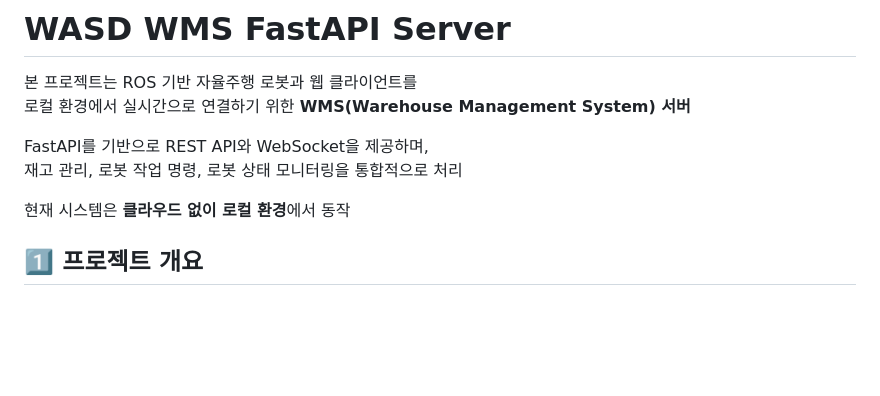
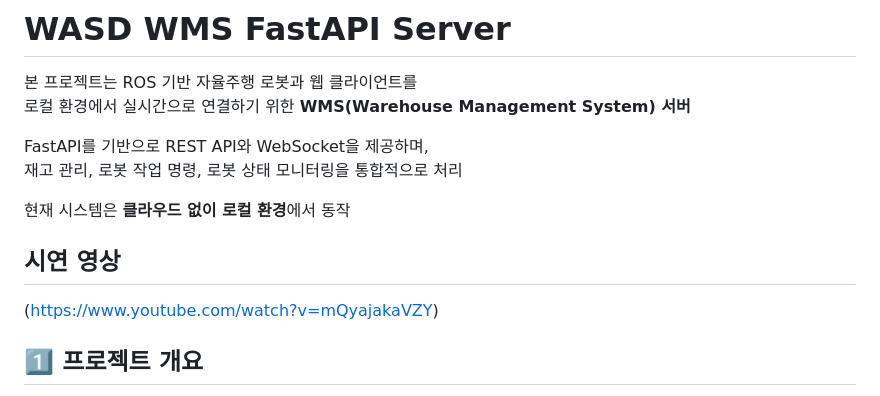
Before and after one commit to Barkyeongchan/WMS_FastApi, a Markdown page: README.md, the part around the change. GitHub-like rendering; blank space fills up the shorter version.

```diff
--- a/README.md
+++ b/README.md
@@ -7,6 +7,10 @@ FastAPI를 기반으로 REST API와 WebSocket을 제공하며,
 재고 관리, 로봇 작업 명령, 로봇 상태 모니터링을 통합적으로 처리
 
 현재 시스템은 **클라우드 없이 로컬 환경**에서 동작
+
+## 시연 영상
+
+(https://www.youtube.com/watch?v=mQyajakaVZY)
 
 ## 1️⃣ 프로젝트 개요
 
```
